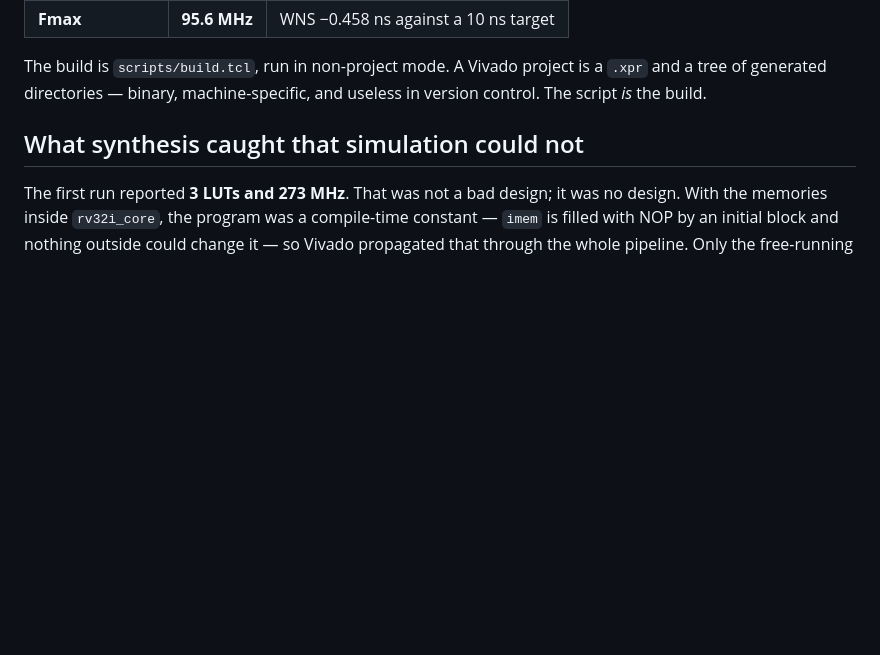
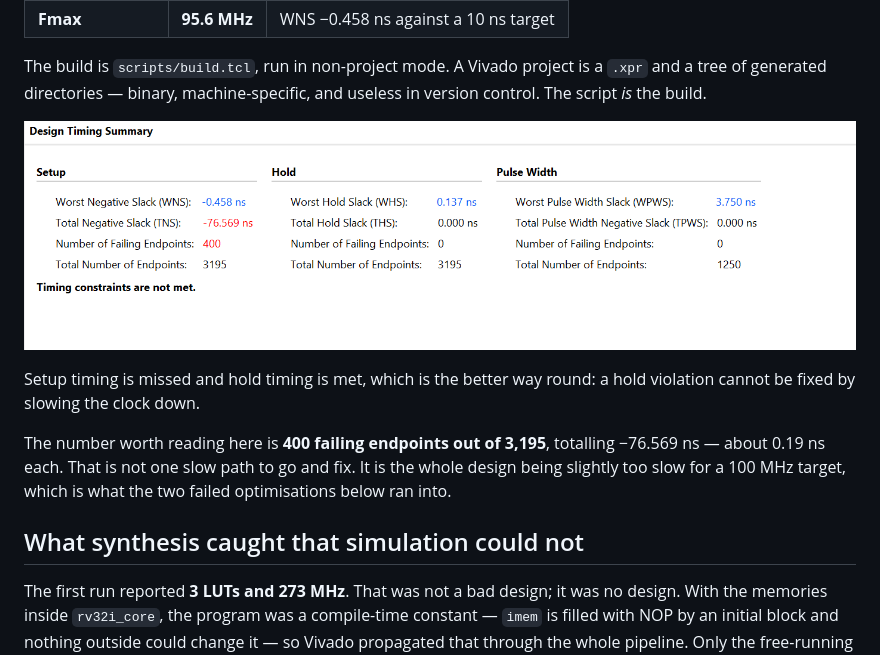
Before and after one commit to lazycustard/rv32i-core, a Markdown page: docs/synthesis.md, the part around the change. Rendered like a GitHub page; pictures changed too: docs/images/timing-summary.png (added); blank space fills up the shorter version.

```diff
--- a/docs/synthesis.md
+++ b/docs/synthesis.md
@@ -29,6 +29,16 @@ Artix-7 `xc7a35tcpg236-1`, out of context, `rv32i_core` alone:
 The build is `scripts/build.tcl`, run in non-project mode. A Vivado project
 is a `.xpr` and a tree of generated directories — binary, machine-specific,
 and useless in version control. The script *is* the build.
+
+![Vivado's timing summary](images/timing-summary.png)
+
+Setup timing is missed and hold timing is met, which is the better way
+round: a hold violation cannot be fixed by slowing the clock down.
+
+The number worth reading here is **400 failing endpoints out of 3,195**,
+totalling −76.569 ns — about 0.19 ns each. That is not one slow path to go
+and fix. It is the whole design being slightly too slow for a 100 MHz
+target, which is what the two failed optimisations below ran into.
 
 ## What synthesis caught that simulation could not
 
```
Also changed, not shown: README.md (+18 -10 lines), docs/images/device-floorplan.png (added), docs/images/placed-cells.png (added).
